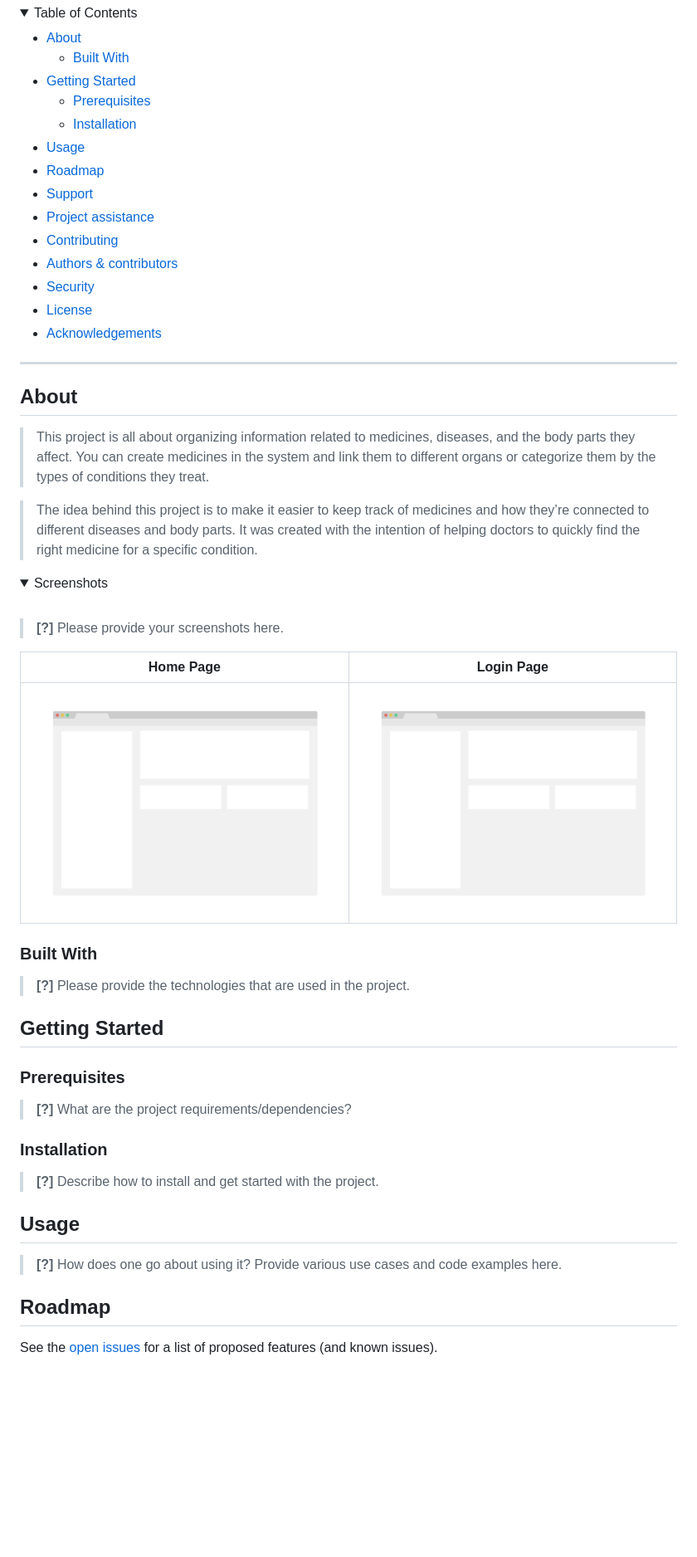
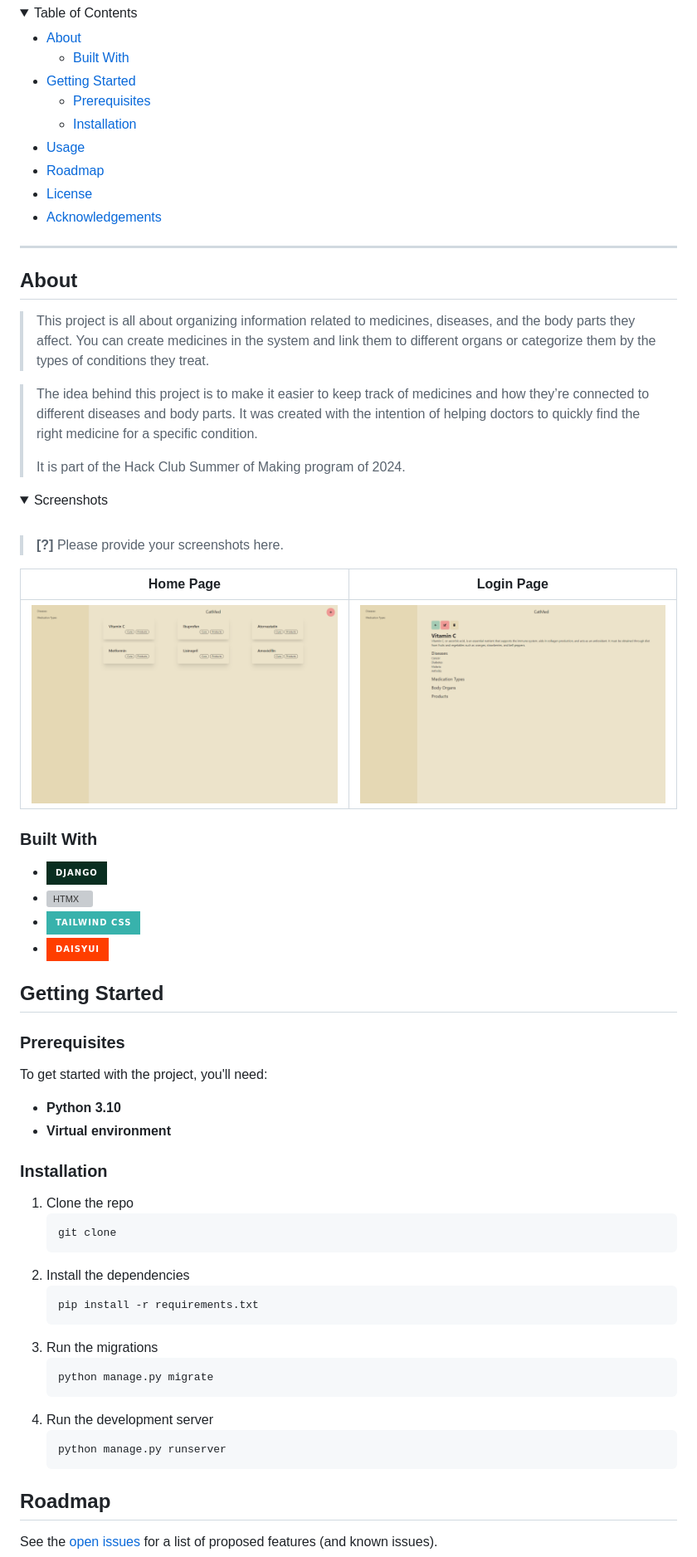
Before and after one commit to Valeriucoding/CatMed, a Markdown page: README.md, the part around the change printed below. Shown: that part at 83% size. Drawn GitHub-style; pictures changed too: docs/images/medicine_detail.png (added), docs/images/medicine_list.png (added), docs/images/screenshot.png (deleted); folded sections open; badges without logos; blank space fills up the shorter version; grey boxes are pictures that could not be loaded.

Commit message:
finish readme and add screenshots

````diff
--- a/README.md
+++ b/README.md
@@ -35,11 +48,6 @@
     - [Installation](#installation)
 - [Usage](#usage)
 - [Roadmap](#roadmap)
-- [Support](#support)
-- [Project assistance](#project-assistance)
-- [Contributing](#contributing)
-- [Authors & contributors](#authors--contributors)
-- [Security](#security)
 - [License](#license)
 - [Acknowledgements](#acknowledgements)
 
@@ -57,6 +65,8 @@
 > The idea behind this project is to make it easier to keep track of medicines and how they’re connected to different
 > diseases and body parts. It was created with the intention of helping doctors to quickly find the right medicine for a
 > specific condition.
+>
+> It is part of the Hack Club Summer of Making program of 2024.
 
 <details>
 <summary>Screenshots</summary>
@@ -65,34 +75,46 @@
 > **[?]**
 > Please provide your screenshots here.
 
-|                               Home Page                               |                               Login Page                               |
-|:---------------------------------------------------------------------:|:----------------------------------------------------------------------:|
-| <img src="docs/images/screenshot.png" title="Home Page" width="100%"> | <img src="docs/images/screenshot.png" title="Login Page" width="100%"> |
+|                                  Home Page                                   |                                    Login Page                                    |
+|:----------------------------------------------------------------------------:|:--------------------------------------------------------------------------------:|
+| <img src="docs/images/medicine_list.png" title="Medicine List" width="100%"> | <img src="docs/images/medicine_detail.png" title="Medicine_detail" width="100%"> |
 
 </details>
 
 ### Built With
 
-> **[?]**
-> Please provide the technologies that are used in the project.
+* [![Django](https://img.shields.io/badge/Django-092E20?style=for-the-badge&logo=django&logoColor=green)](https://www.djangoproject.com)
+* [![HTMX](https://img.shields.io/badge/%3C/%3E%20htmx-3D72D7?style=for-the-badge&logo=mysl&logoColor=white)](https://htmx.org)
+* [![Tailwind CSS](https://img.shields.io/badge/Tailwind%20CSS-38B2AC?style=for-the-badge&logo=tailwind-css&logoColor=white)](https://tailwindcss.com)
+* [![DaisyUI](https://img.shields.io/badge/DaisyUI-FF3E00?style=for-the-badge&logo=tailwind-css&logoColor=white)](https://daisyui.com)
 
 ## Getting Started
 
 ### Prerequisites
 
-> **[?]**
-> What are the project requirements/dependencies?
+To get started with the project, you'll need:
+
+- **Python 3.10**
+- **Virtual environment**
 
 ### Installation
 
-> **[?]**
-> Describe how to install and get started with the project.
-
-## Usage
-
-> **[?]**
-> How does one go about using it?
-> Provide various use cases and code examples here.
+1. Clone the repo
+   ```bash
+   git clone
+    ```
+2. Install the dependencies
+   ```bash
+   pip install -r requirements.txt
+    ```
+3. Run the migrations
+    ```bash
+    python manage.py migrate
+     ```
+4. Run the development server
+   ```bash
+   python manage.py runserver
+    ```
 
 ## Roadmap
 
````
Also changed, not shown: other parts of README.md (+27 -55 lines).
